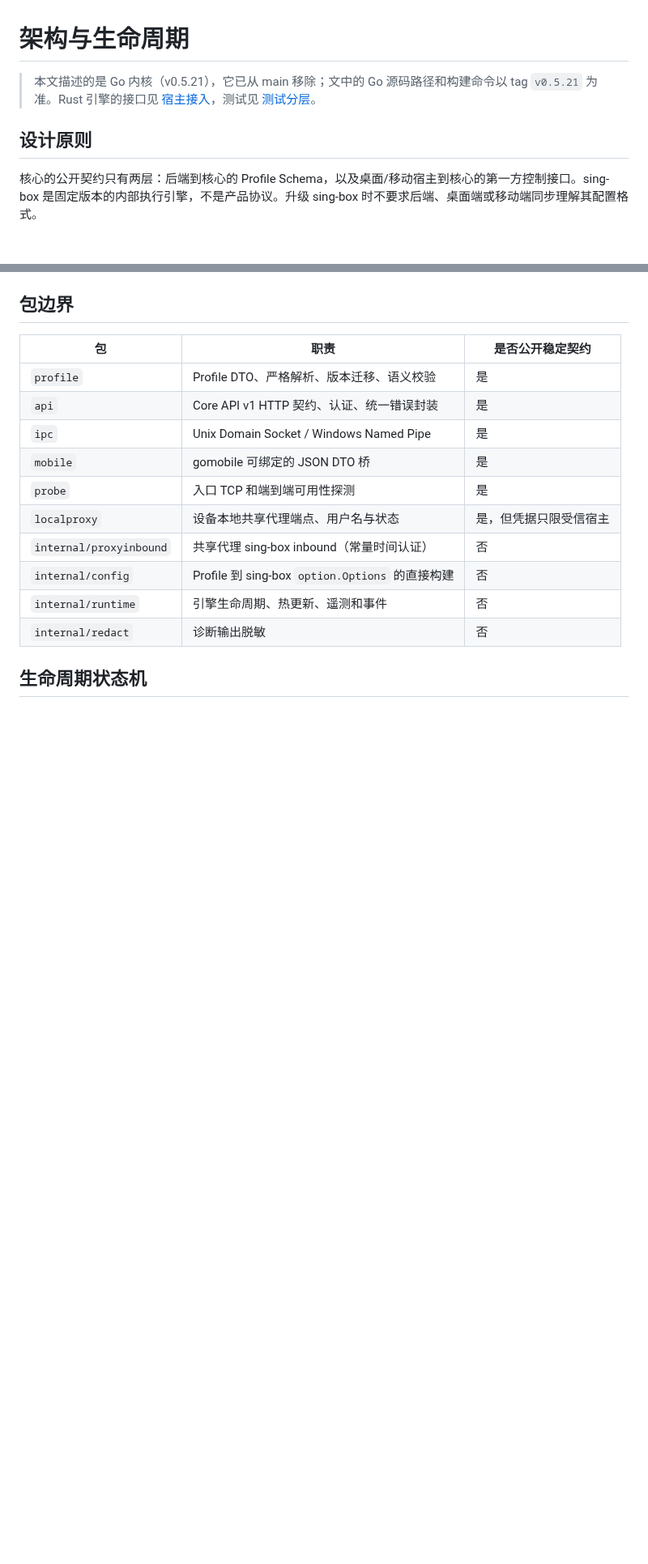
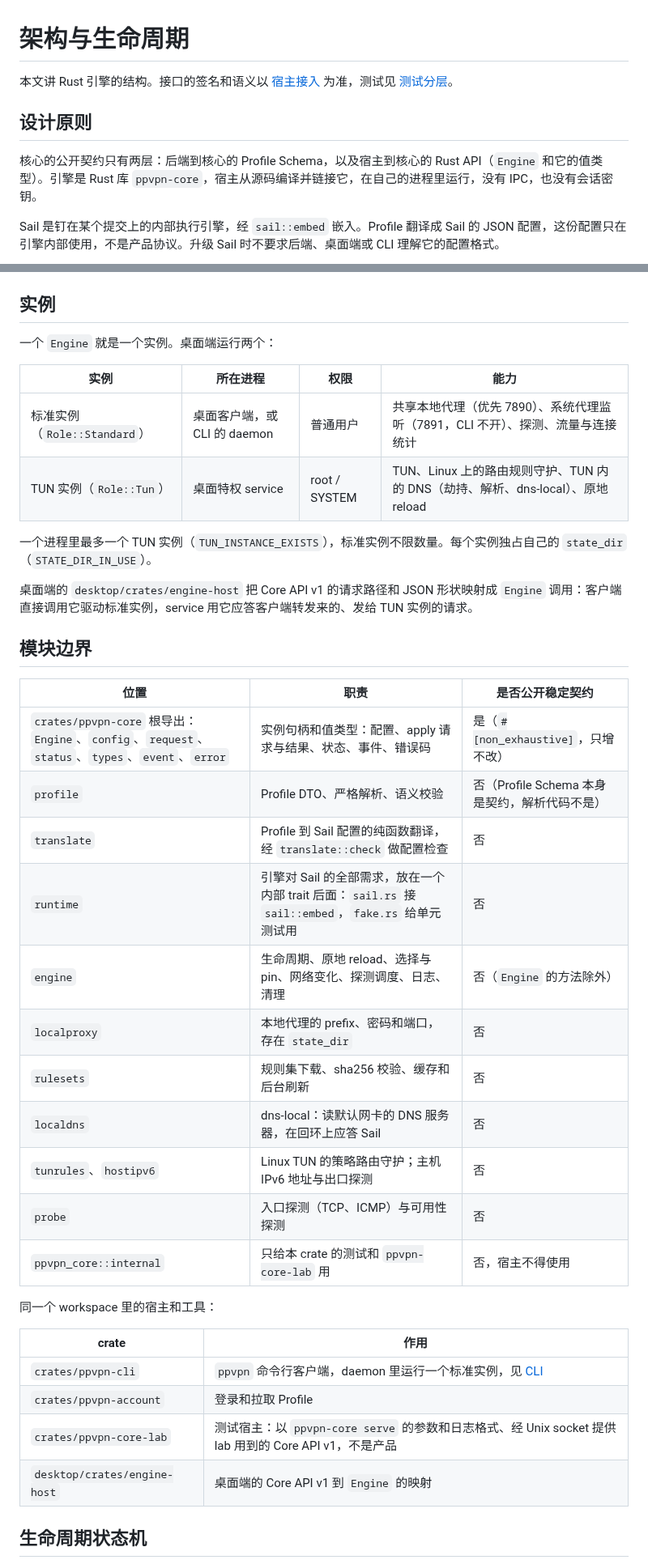
Before and after one commit to peakpassvpn/ppvpn-client, a Markdown page: docs/architecture.md, 2 parts joined by grey strips. Shown at 81% size. Rendered like a GitHub page; blank space fills up the shorter version.

````diff
--- a/docs/architecture.md
+++ b/docs/architecture.md
@@ -1,10 +1,12 @@
 # 架构与生命周期
 
-> 本文描述的是 Go 内核（v0.5.21），它已从 main 移除；文中的 Go 源码路径和构建命令以 tag `v0.5.21` 为准。Rust 引擎的接口见 [宿主接入](host-integration.md)，测试见 [测试分层](testing.md)。
+本文讲 Rust 引擎的结构。接口的签名和语义以 [宿主接入](host-integration.md) 为准，测试见 [测试分层](testing.md)。
 
 ## 设计原则
 
-核心的公开契约只有两层：后端到核心的 Profile Schema，以及桌面/移动宿主到核心的第一方控制接口。sing-box 是固定版本的内部执行引擎，不是产品协议。升级 sing-box 时不要求后端、桌面端或移动端同步理解其配置格式。
+核心的公开契约只有两层：后端到核心的 Profile Schema，以及宿主到核心的 Rust API（`Engine` 和它的值类型）。引擎是 Rust 库 `ppvpn-core`，宿主从源码编译并链接它，在自己的进程里运行，没有 IPC，也没有会话密钥。
+
+Sail 是钉在某个提交上的内部执行引擎，经 `sail::embed` 嵌入。Profile 翻译成 Sail 的 JSON 配置，这份配置只在引擎内部使用，不是产品协议。升级 Sail 时不要求后端、桌面端或 CLI 理解它的配置格式。
 
 ```mermaid
 flowchart LR
@@ -21,19 +27,42 @@ flowchart LR
 ```
 
-## 包边界
+## 实例
 
-| 包 | 职责 | 是否公开稳定契约 |
+一个 `Engine` 就是一个实例。桌面端运行两个：
+
+| 实例 | 所在进程 | 权限 | 能力 |
+| --- | --- | --- | --- |
+| 标准实例（`Role::Standard`） | 桌面客户端，或 CLI 的 daemon | 普通用户 | 共享本地代理（优先 7890）、系统代理监听（7891，CLI 不开）、探测、流量与连接统计 |
+| TUN 实例（`Role::Tun`） | 桌面特权 service | root / SYSTEM | TUN、Linux 上的路由规则守护、TUN 内的 DNS（劫持、解析、dns-local）、原地 reload |
+
+一个进程里最多一个 TUN 实例（`TUN_INSTANCE_EXISTS`），标准实例不限数量。每个实例独占自己的 `state_dir`（`STATE_DIR_IN_USE`）。
+
+桌面端的 `desktop/crates/engine-host` 把 Core API v1 的请求路径和 JSON 形状映射成 `Engine` 调用：客户端直接调用它驱动标准实例，service 用它应答客户端转发来的、发给 TUN 实例的请求。
+
+## 模块边界
+
+| 位置 | 职责 | 是否公开稳定契约 |
 | --- | --- | --- |
-| `profile` | Profile DTO、严格解析、版本迁移、语义校验 | 是 |
-| `api` | Core API v1 HTTP 契约、认证、统一错误封装 | 是 |
-| `ipc` | Unix Domain Socket / Windows Named Pipe | 是 |
-| `mobile` | gomobile 可绑定的 JSON DTO 桥 | 是 |
-| `probe` | 入口 TCP 和端到端可用性探测 | 是 |
-| `localproxy` | 设备本地共享代理端点、用户名与状态 | 是，但凭据只限受信宿主 |
-| `internal/proxyinbound` | 共享代理 sing-box inbound（常量时间认证） | 否 |
-| `internal/config` | Profile 到 sing-box `option.Options` 的直接构建 | 否 |
-| `internal/runtime` | 引擎生命周期、热更新、遥测和事件 | 否 |
-| `internal/redact` | 诊断输出脱敏 | 否 |
+| `crates/ppvpn-core` 根导出：`Engine`、`config`、`request`、`status`、`types`、`event`、`error` | 实例句柄和值类型：配置、apply 请求与结果、状态、事件、错误码 | 是（`#[non_exhaustive]`，只增不改） |
+| `profile` | Profile DTO、严格解析、语义校验 | 否（Profile Schema 本身是契约，解析代码不是） |
+| `translate` | Profile 到 Sail 配置的纯函数翻译，经 `translate::check` 做配置检查 | 否 |
+| `runtime` | 引擎对 Sail 的全部需求，放在一个内部 trait 后面：`sail.rs` 接 `sail::embed`，`fake.rs` 给单元测试用 | 否 |
+| `engine` | 生命周期、原地 reload、选择与 pin、网络变化、探测调度、日志、清理 | 否（`Engine` 的方法除外） |
+| `localproxy` | 本地代理的 prefix、密码和端口，存在 `state_dir` | 否 |
+| `rulesets` | 规则集下载、sha256 校验、缓存和后台刷新 | 否 |
+| `localdns` | dns-local：读默认网卡的 DNS 服务器，在回环上应答 Sail | 否 |
+| `tunrules`、`hostipv6` | Linux TUN 的策略路由守护；主机 IPv6 地址与出口探测 | 否 |
+| `probe` | 入口探测（TCP、ICMP）与可用性探测 | 否 |
+| `ppvpn_core::internal` | 只给本 crate 的测试和 `ppvpn-core-lab` 用 | 否，宿主不得使用 |
+
+同一个 workspace 里的宿主和工具：
+
+| crate | 作用 |
+| --- | --- |
+| `crates/ppvpn-cli` | `ppvpn` 命令行客户端，daemon 里运行一个标准实例，见 [CLI](cli.md) |
+| `crates/ppvpn-account` | 登录和拉取 Profile |
+| `crates/ppvpn-core-lab` | 测试宿主：以 `ppvpn-core serve` 的参数和日志格式、经 Unix socket 提供 lab 用到的 Core API v1，不是产品 |
+| `desktop/crates/engine-host` | 桌面端的 Core API v1 到 `Engine` 的映射 |
 
 ## 生命周期状态机
 
````
Also changed, not shown: other parts of docs/architecture.md (+60 -40 lines).
